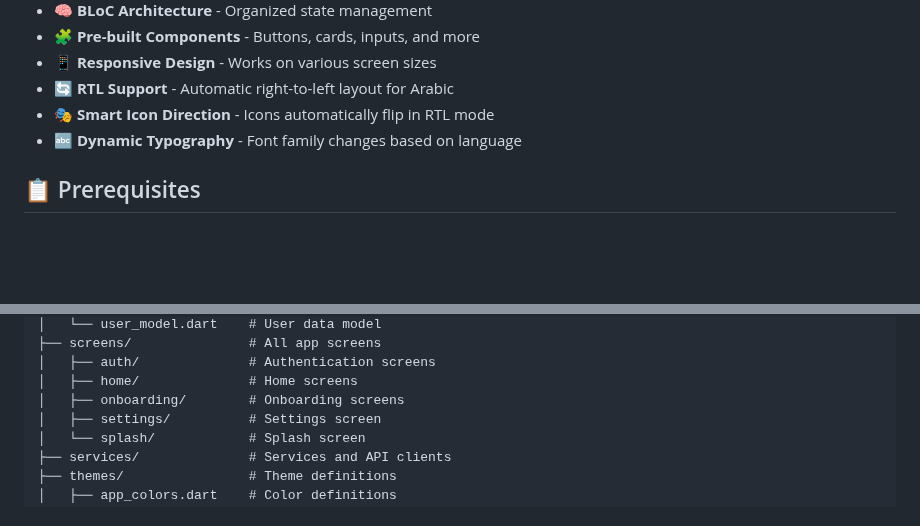
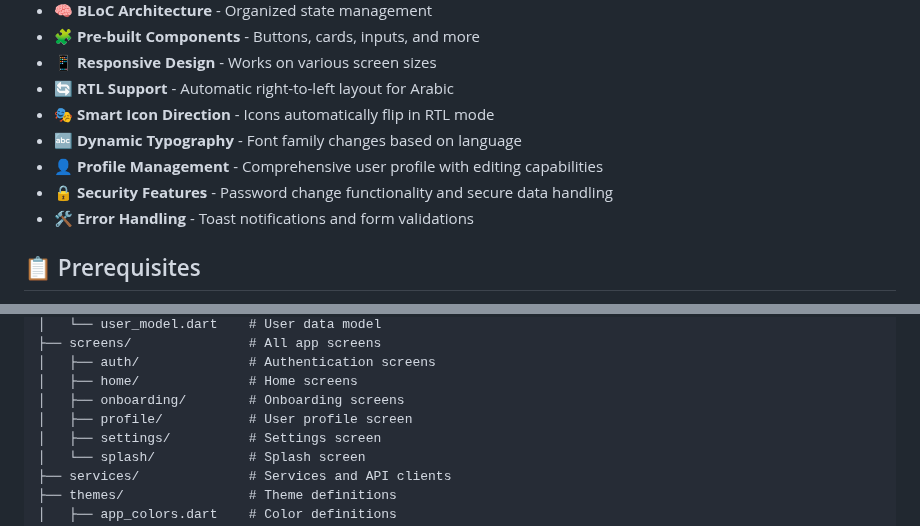
Before and after one commit to mahtab-ali/flutter_starter_template, a Markdown page: README.md, 2 parts joined by grey strips. GitHub-like rendering; blank space fills up the shorter version.

```diff
--- a/README.md
+++ b/README.md
@@ -14,6 +14,9 @@ A comprehensive Flutter starter template with authentication, localization, them
 - 🔄 **RTL Support** - Automatic right-to-left layout for Arabic
 - 🎭 **Smart Icon Direction** - Icons automatically flip in RTL mode
 - 🔤 **Dynamic Typography** - Font family changes based on language
+- 👤 **Profile Management** - Comprehensive user profile with editing capabilities
+- 🔒 **Security Features** - Password change functionality and secure data handling
+- 🛠️ **Error Handling** - Toast notifications and form validations
 
 ## 📋 Prerequisites
 
@@ -74,6 +77,7 @@ lib/
 │   ├── auth/              # Authentication screens
 │   ├── home/              # Home screens
 │   ├── onboarding/        # Onboarding screens
+│   ├── profile/           # User profile screen
 │   ├── settings/          # Settings screen
 │   └── splash/            # Splash screen
 ├── services/              # Services and API clients
```
Also changed, not shown: other parts of README.md (+108 -0 lines).
